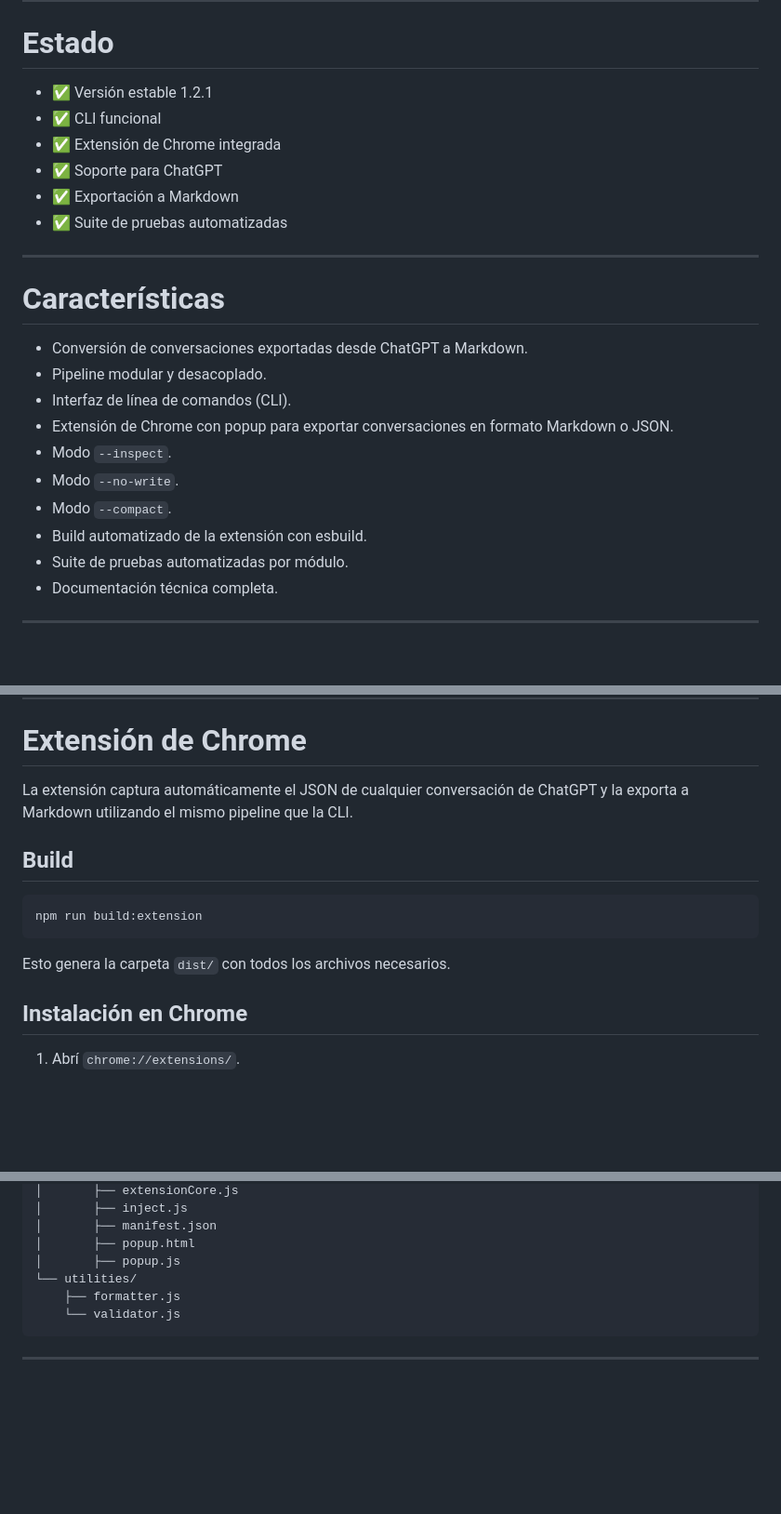
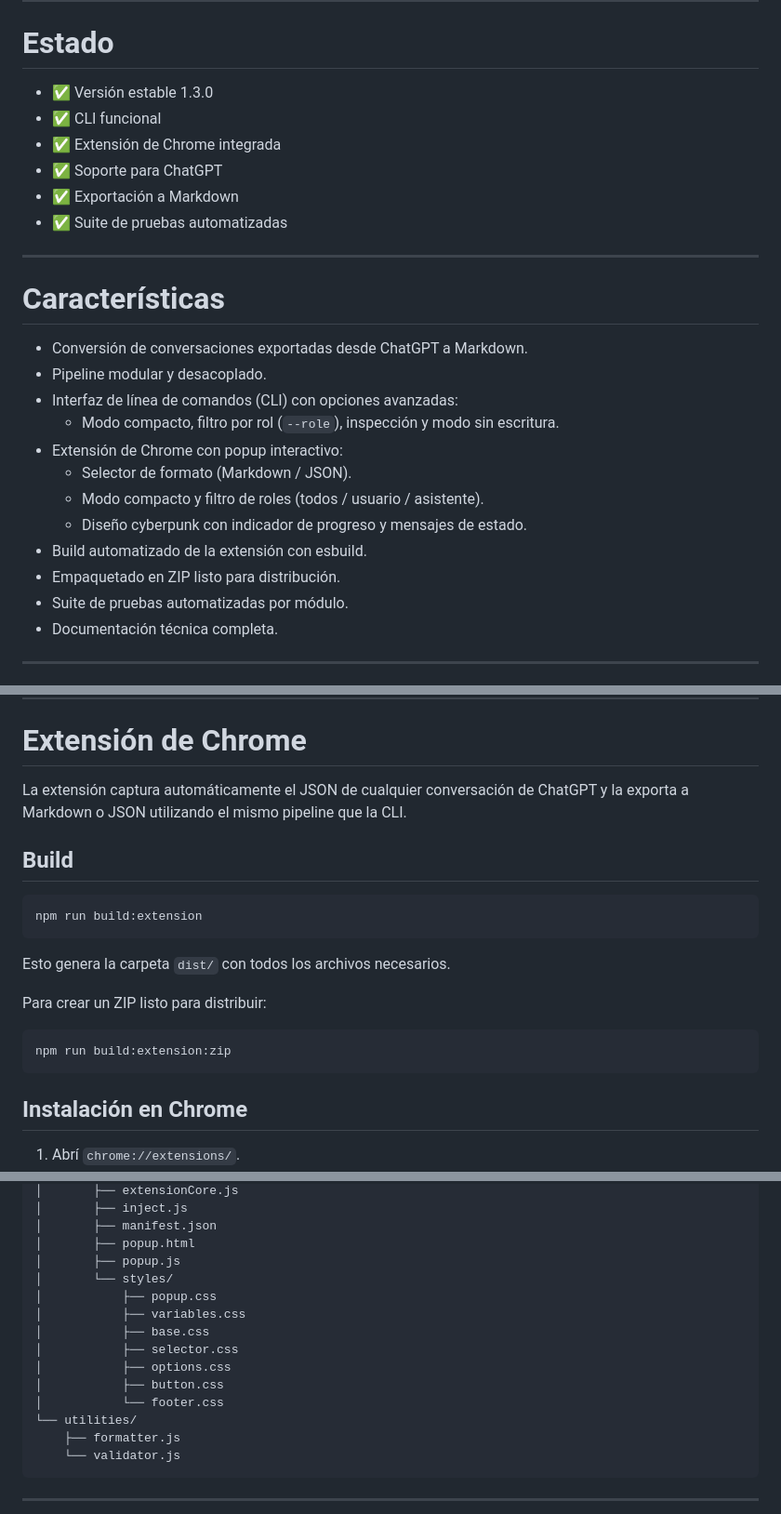
Before and after one commit to GuillermoCochrane/chat-exporter, a Markdown page: README.md, 3 parts joined by grey strips. Shown at 93% size. Rendered like a GitHub page; blank space fills up the shorter version.

````diff
--- a/README.md
+++ b/README.md
@@ -44,7 +45,7 @@ Aunque hoy el proyecto soporta ChatGPT y Markdown, su arquitectura fue diseñada
 
 # Estado
 
-- ✅ Versión estable 1.2.1
+- ✅ Versión estable 1.3.0
 - ✅ CLI funcional
 - ✅ Extensión de Chrome integrada
 - ✅ Soporte para ChatGPT
@@ -57,12 +58,14 @@ Aunque hoy el proyecto soporta ChatGPT y Markdown, su arquitectura fue diseñada
 
 - Conversión de conversaciones exportadas desde ChatGPT a Markdown.
 - Pipeline modular y desacoplado.
-- Interfaz de línea de comandos (CLI).
-- Extensión de Chrome con popup para exportar conversaciones en formato Markdown o JSON.
-- Modo `--inspect`.
-- Modo `--no-write`.
-- Modo `--compact`.
+- Interfaz de línea de comandos (CLI) con opciones avanzadas:
+  - Modo compacto, filtro por rol (`--role`), inspección y modo sin escritura.
+- Extensión de Chrome con popup interactivo:
+  - Selector de formato (Markdown / JSON).
+  - Modo compacto y filtro de roles (todos / usuario / asistente).
+  - Diseño cyberpunk con indicador de progreso y mensajes de estado.
 - Build automatizado de la extensión con esbuild.
+- Empaquetado en ZIP listo para distribución.
 - Suite de pruebas automatizadas por módulo.
 - Documentación técnica completa.
 
@@ -90,7 +93,7 @@ El proyecto solo requiere `esbuild` como dependencia de desarrollo para construi
 
 # Extensión de Chrome
 
-La extensión captura automáticamente el JSON de cualquier conversación de ChatGPT y la exporta a Markdown utilizando el mismo pipeline que la CLI.
+La extensión captura automáticamente el JSON de cualquier conversación de ChatGPT y la exporta a Markdown o JSON utilizando el mismo pipeline que la CLI.
 
 ## Build
 
@@ -99,6 +102,12 @@ npm run build:extension
 ```
 
 Esto genera la carpeta `dist/` con todos los archivos necesarios.
+
+Para crear un ZIP listo para distribuir:
+
+```bash
+npm run build:extension:zip
+```
 
 ## Instalación en Chrome
 
@@ -274,6 +291,14 @@ src/
 │       ├── manifest.json
 │       ├── popup.html
 │       ├── popup.js
+│       └── styles/
+│           ├── popup.css
+│           ├── variables.css
+│           ├── base.css
+│           ├── selector.css
+│           ├── options.css
+│           ├── button.css
+│           └── footer.css
 └── utilities/
     ├── formatter.js
     └── validator.js
````
Also changed, not shown: other parts of README.md (+11 -2 lines).
